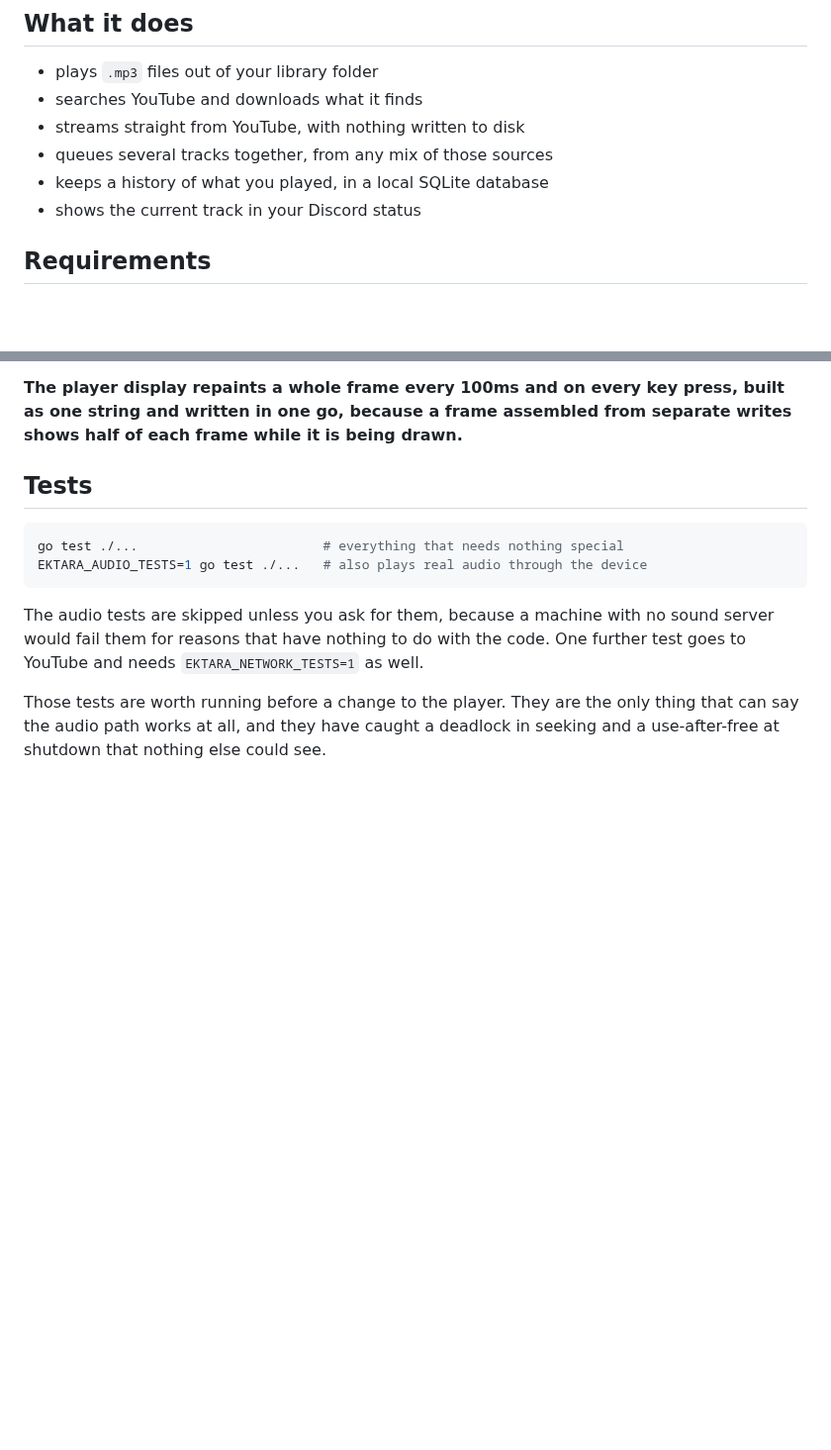
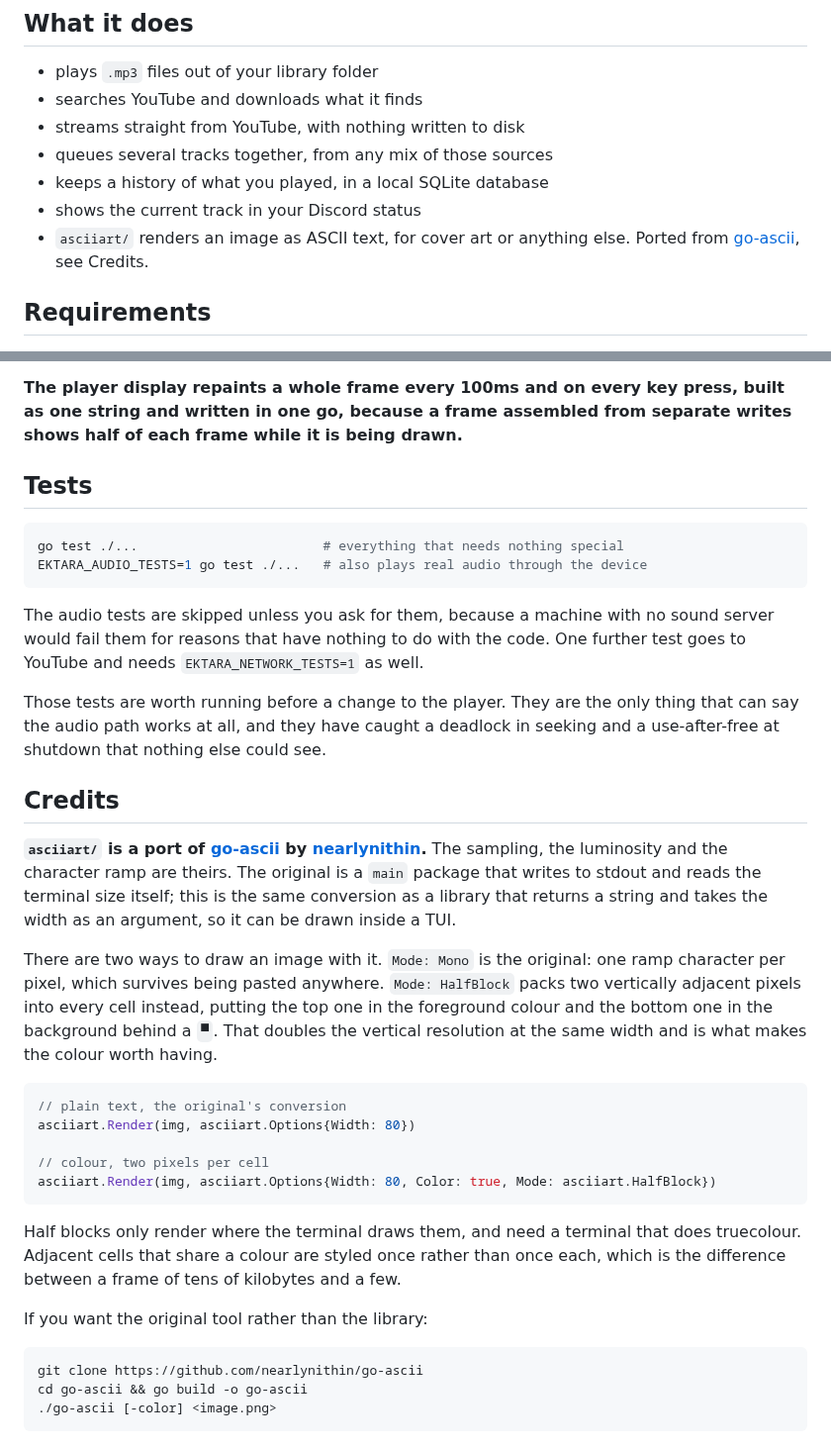
Before and after one commit to KorryKatti/ektara, a Markdown page: README.md, 2 parts joined by grey strips. Shown at 99% size. GitHub-like rendering; blank space fills up the shorter version.

Commit message:
image

````diff
--- a/README.md
+++ b/README.md
@@ -11,6 +11,8 @@ what you're listening to as a Discord rich presence.
 - queues several tracks together, from any mix of those sources
 - keeps a history of what you played, in a local SQLite database
 - shows the current track in your Discord status
+- `asciiart/` renders an image as ASCII text, for cover art or anything else.
+  Ported from [go-ascii](https://github.com/nearlynithin/go-ascii), see Credits.
 
 ## Requirements
 
@@ -171,3 +173,39 @@ One further test goes to YouTube and needs `EKTARA_NETWORK_TESTS=1` as well.
 Those tests are worth running before a change to the player. They are the only
 thing that can say the audio path works at all, and they have caught a deadlock
 in seeking and a use-after-free at shutdown that nothing else could see.
+
+## Credits
+
+**`asciiart/` is a port of [go-ascii](https://github.com/nearlynithin/go-ascii)
+by [nearlynithin](https://github.com/nearlynithin).** The sampling, the
+luminosity and the character ramp are theirs. The original is a `main` package
+that writes to stdout and reads the terminal size itself; this is the same
+conversion as a library that returns a string and takes the width as an
+argument, so it can be drawn inside a TUI.
+
+There are two ways to draw an image with it. `Mode: Mono` is the original: one
+ramp character per pixel, which survives being pasted anywhere. `Mode: HalfBlock`
+packs two vertically adjacent pixels into every cell instead, putting the top one
+in the foreground colour and the bottom one in the background behind a `▀`. That
+doubles the vertical resolution at the same width and is what makes the colour
+worth having.
+
+```go
+// plain text, the original's conversion
+asciiart.Render(img, asciiart.Options{Width: 80})
+
+// colour, two pixels per cell
+asciiart.Render(img, asciiart.Options{Width: 80, Color: true, Mode: asciiart.HalfBlock})
+```
+
+Half blocks only render where the terminal draws them, and need a terminal that
+does truecolour. Adjacent cells that share a colour are styled once rather than
+once each, which is the difference between a frame of tens of kilobytes and a few.
+
+If you want the original tool rather than the library:
+
+```sh
+git clone https://github.com/nearlynithin/go-ascii
+cd go-ascii && go build -o go-ascii
+./go-ascii [-color] <image.png>
+```
````
Also changed, not shown: assets/cover.png (added), 3 other files.
